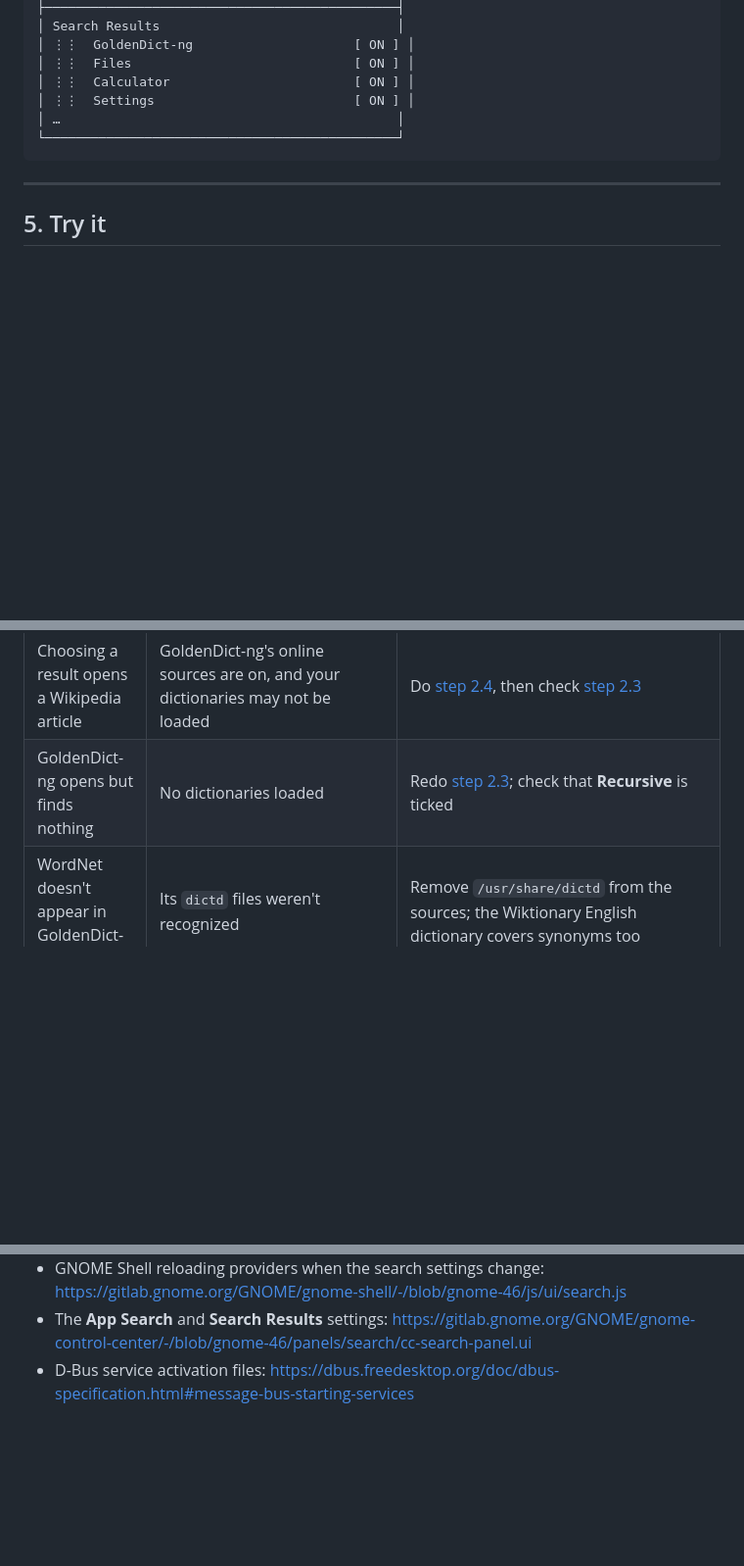
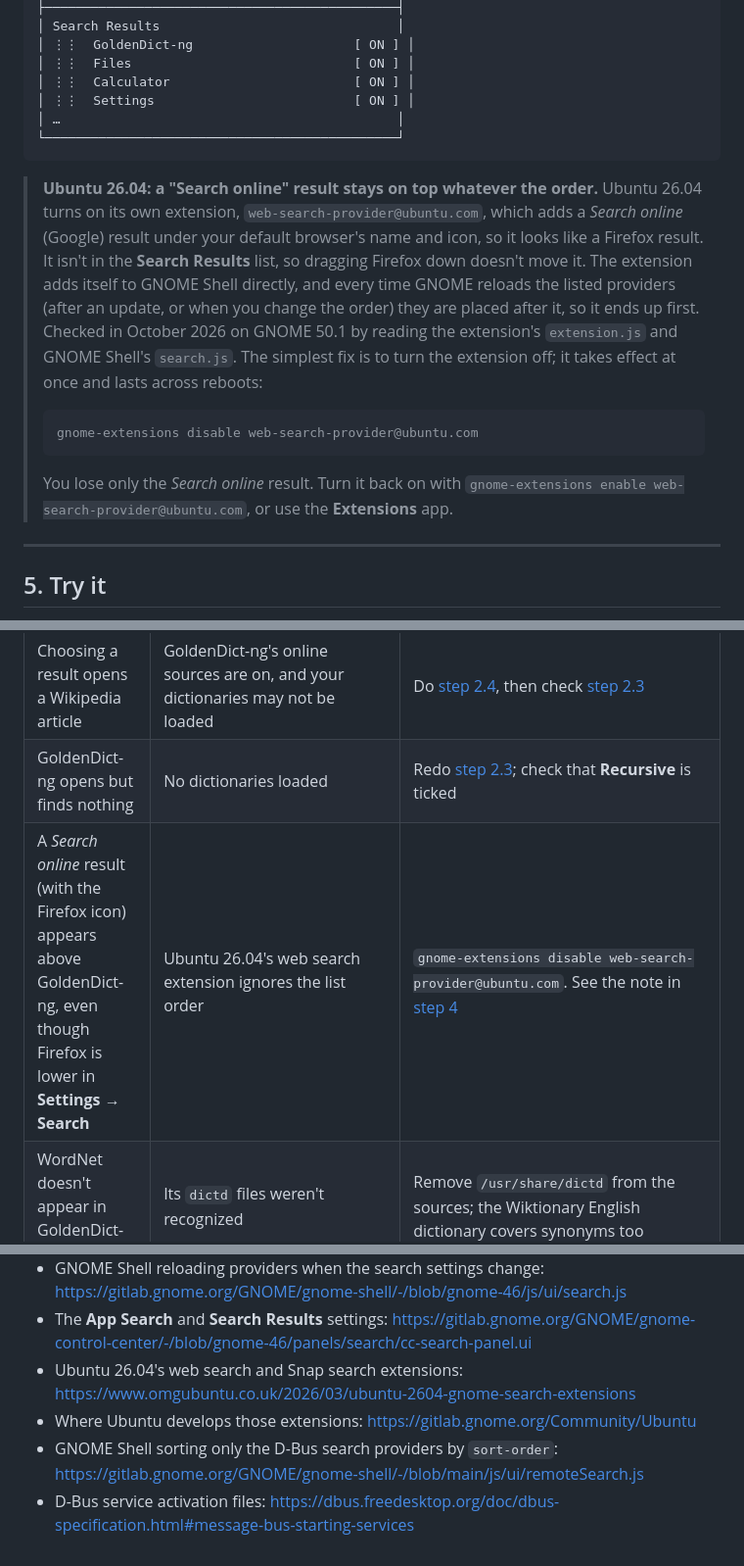
Before and after one commit to Toldry/zenbook-duo-linux-guide, a Markdown page: DICTIONARY-SEARCH.md, 3 parts joined by grey strips. Shown at 98% size. Drawn GitHub-style; blank space fills up the shorter version.

Commit message:
Explain the Search online result that ignores the search order
Ubuntu 26.04's web-search-provider extension registers its provider
straight into GNOME Shell, so Settings > Search can't order it and each
reload of the D-Bus providers leaves it on top, under Firefox's icon.
Document the cause and how to turn the extension off.

Co-Authored-By: Toldry <toldry@gmail.com>
Co-Authored-By: Claude Opus 5.5 (1M context) <noreply@anthropic.com>
Claude-Session: https://claude.ai/code/session_01Lf8EbcpLvK8dYfaS7MuPi2

````diff
--- a/DICTIONARY-SEARCH.md
+++ b/DICTIONARY-SEARCH.md
@@ -275,6 +275,14 @@ Settings → Search
 └──────────────────────────────────────────────┘
 ```
 
+> **Ubuntu 26.04: a "Search online" result stays on top whatever the order.** Ubuntu 26.04 turns on its own extension, `web-search-provider@ubuntu.com`, which adds a *Search online* (Google) result under your default browser's name and icon, so it looks like a Firefox result. It isn't in the **Search Results** list, so dragging Firefox down doesn't move it. The extension adds itself to GNOME Shell directly, and every time GNOME reloads the listed providers (after an update, or when you change the order) they are placed after it, so it ends up first. Checked in October 2026 on GNOME 50.1 by reading the extension's `extension.js` and GNOME Shell's `search.js`. The simplest fix is to turn the extension off; it takes effect at once and lasts across reboots:
+>
+> ```bash
+> gnome-extensions disable web-search-provider@ubuntu.com
+> ```
+>
+> You lose only the *Search online* result. Turn it back on with `gnome-extensions enable web-search-provider@ubuntu.com`, or use the **Extensions** app.
+
 ---
 
 ## 5. Try it
@@ -379,6 +387,7 @@ Files it uses:
 | Choosing a result does nothing | GoldenDict-ng can't be started | Run `goldendict hola` in a terminal and read the error |
 | Choosing a result opens a Wikipedia article | GoldenDict-ng's online sources are on, and your dictionaries may not be loaded | Do [step 2.4](#step-4-turn-off-the-online-sources), then check [step 2.3](#step-3-point-goldendict-ng-at-them) |
 | GoldenDict-ng opens but finds nothing | No dictionaries loaded | Redo [step 2.3](#step-3-point-goldendict-ng-at-them); check that **Recursive** is ticked |
+| A *Search online* result (with the Firefox icon) appears above GoldenDict-ng, even though Firefox is lower in **Settings → Search** | Ubuntu 26.04's web search extension ignores the list order | `gnome-extensions disable web-search-provider@ubuntu.com`. See the note in [step 4](#4-turn-it-on-in-settings) |
 | WordNet doesn't appear in GoldenDict-ng | Its `dictd` files weren't recognized | Remove `/usr/share/dictd` from the sources; the Wiktionary English dictionary covers synonyms too |
 
 ---
@@ -433,4 +442,7 @@ rm -r ~/.local/share/dictionaries
 - How GNOME Shell finds search providers (system data folders only, `DesktopId`, `Version`): https://gitlab.gnome.org/GNOME/gnome-shell/-/blob/gnome-46/js/ui/remoteSearch.js
 - GNOME Shell reloading providers when the search settings change: https://gitlab.gnome.org/GNOME/gnome-shell/-/blob/gnome-46/js/ui/search.js
 - The **App Search** and **Search Results** settings: https://gitlab.gnome.org/GNOME/gnome-control-center/-/blob/gnome-46/panels/search/cc-search-panel.ui
+- Ubuntu 26.04's web search and Snap search extensions: https://www.omgubuntu.co.uk/2026/03/ubuntu-2604-gnome-search-extensions
+- Where Ubuntu develops those extensions: https://gitlab.gnome.org/Community/Ubuntu
+- GNOME Shell sorting only the D-Bus search providers by `sort-order`: https://gitlab.gnome.org/GNOME/gnome-shell/-/blob/main/js/ui/remoteSearch.js
 - D-Bus service activation files: https://dbus.freedesktop.org/doc/dbus-specification.html#message-bus-starting-services
````
Also changed, not shown: GUIDE.md (+1 -0 lines).
